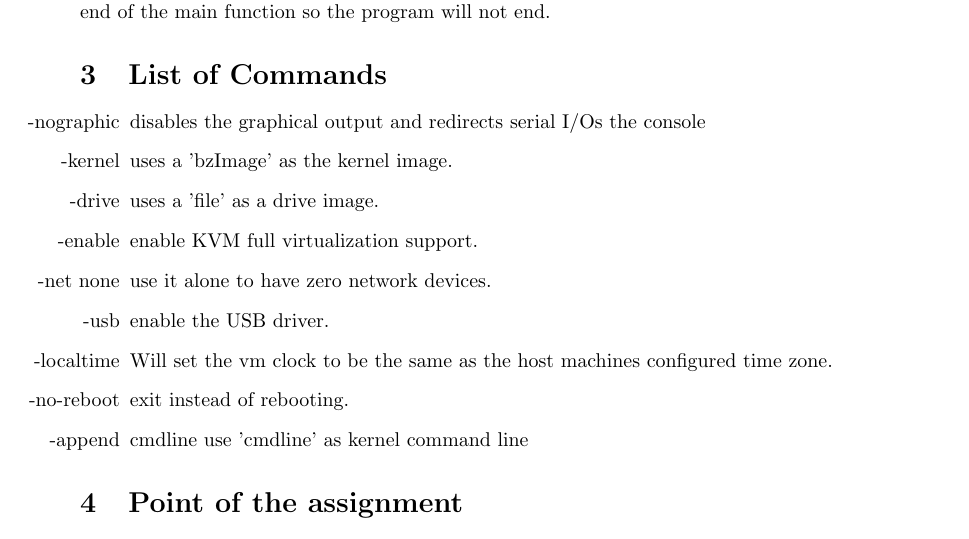
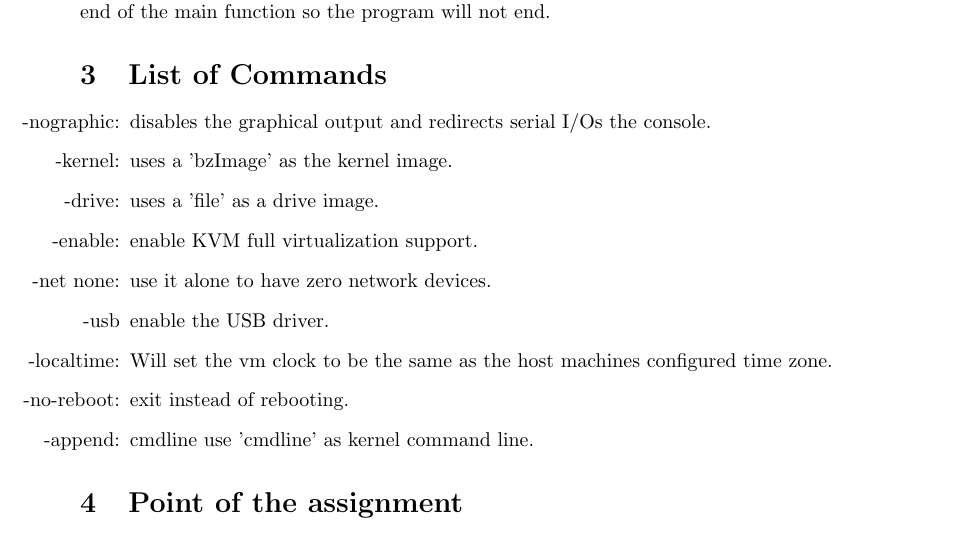
Before and after one commit to Kahoanok/CS444, a LaTeX problem sheet (HW1.tex): part of page 2 of 3, cut so that both start at the same text. Compiled offline with pdfLaTeX.

Commit message:
Final changes to the tex document.

```diff
--- a/HW1.tex
+++ b/HW1.tex
@@ -87,16 +87,16 @@ program will not end.
 
 \section{List of Commands}
 \begin{enumerate}
-   \item[-nographic] disables the graphical output and redirects serial I/Os the console
-   \item[-kernel] uses a 'bzImage' as the kernel image.
-   \item[-drive] uses a 'file' as a drive image.
-   \item[-enable] enable KVM full virtualization support.
-   \item[-net none] use it alone to have zero network devices.
+   \item[-nographic:] disables the graphical output and redirects serial I/Os the console.
+   \item[-kernel:] uses a 'bzImage' as the kernel image.
+   \item[-drive:] uses a 'file' as a drive image.
+   \item[-enable:] enable KVM full virtualization support.
+   \item[-net none:] use it alone to have zero network devices.
    \item[-usb] enable the USB driver.
-   \item[-localtime] Will set the vm clock to be the same as the host machines configured
+   \item[-localtime:] Will set the vm clock to be the same as the host machines configured
       time zone.
-   \item[-no-reboot] exit instead of rebooting.
-   \item[-append] cmdline use 'cmdline' as kernel command line
+   \item[-no-reboot:] exit instead of rebooting.
+   \item[-append:] cmdline use 'cmdline' as kernel command line.
 \end{enumerate}
 
 \section{Point of the assignment}
```
Also changed, not shown: HW1.pdf, HW1.ps, 2 other files.
